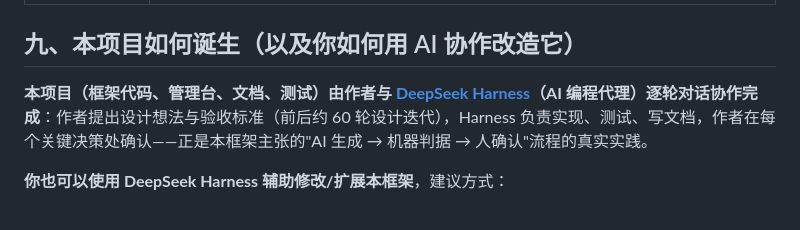
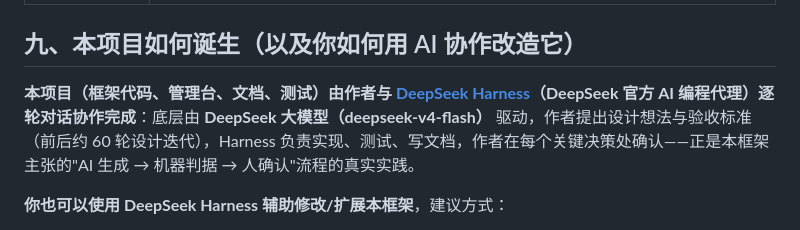
Before and after one commit to xiaohaoppy/featureunit-demo, a Markdown page: README.md, the part around the change. GitHub-like rendering.

Commit message:
docs: 明确项目由 DeepSeek 大模型（deepseek-v4-flash）经 DeepSeek Harness 驱动生成

```diff
--- a/README.md
+++ b/README.md
@@ -151,7 +151,7 @@ pm2 start npm --name featureunit -- run start          # pm2
 
 ## 九、本项目如何诞生（以及你如何用 AI 协作改造它）
 
-**本项目（框架代码、管理台、文档、测试）由作者与 [DeepSeek Harness](https://github.com/deepseek-ai/DeepSeek-Harness)（AI 编程代理）逐轮对话协作完成**：作者提出设计想法与验收标准（前后约 60 轮设计迭代），Harness 负责实现、测试、写文档，作者在每个关键决策处确认——正是本框架主张的"AI 生成 → 机器判据 → 人确认"流程的真实实践。
+**本项目（框架代码、管理台、文档、测试）由作者与 [DeepSeek Harness](https://github.com/deepseek-ai/DeepSeek-Harness)（DeepSeek 官方 AI 编程代理）逐轮对话协作完成**：底层由 **DeepSeek 大模型（deepseek-v4-flash）** 驱动，作者提出设计想法与验收标准（前后约 60 轮设计迭代），Harness 负责实现、测试、写文档，作者在每个关键决策处确认——正是本框架主张的"AI 生成 → 机器判据 → 人确认"流程的真实实践。
 
 **你也可以使用 DeepSeek Harness 辅助修改/扩展本框架**，建议方式：
 
```
